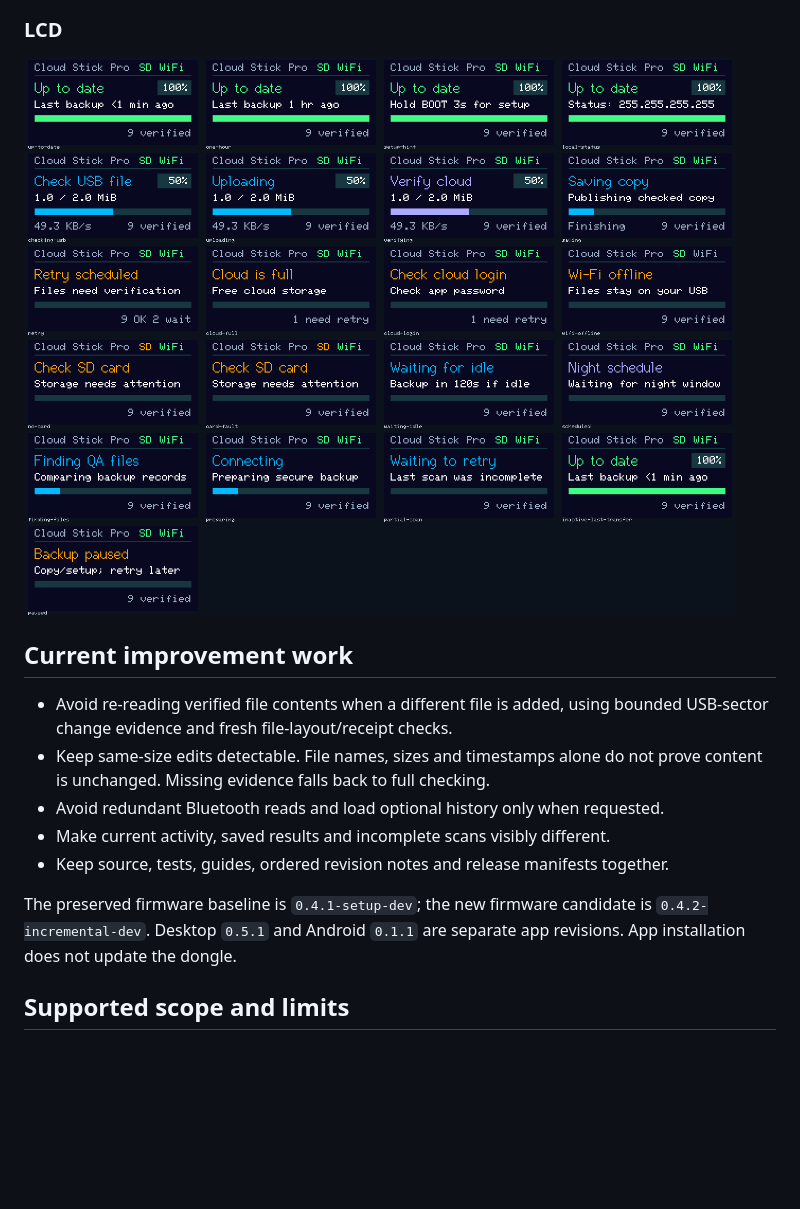
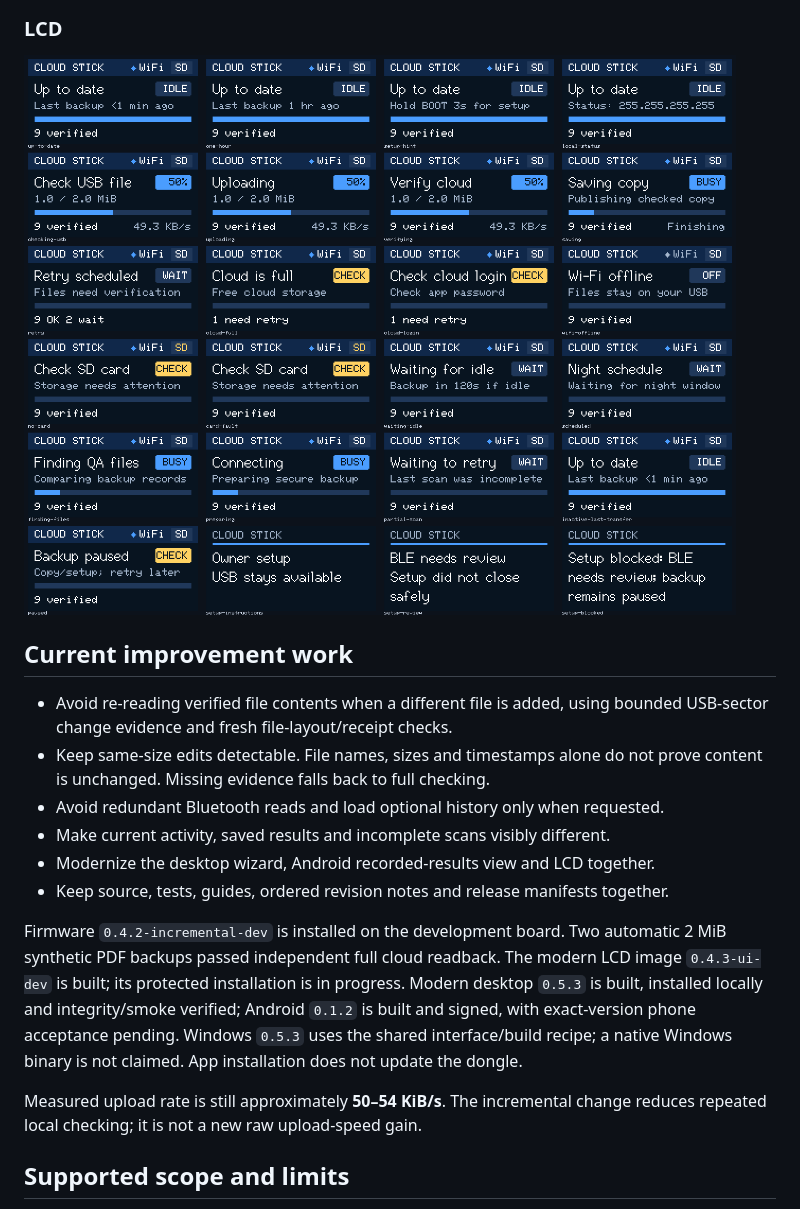
Before and after one commit to rtariq2015/cloud-stick-pro, a Markdown page: README.md, the part around one of its changes. Rendered like a GitHub page; pictures changed too: docs/images/lcd-states.png; blank space fills up the shorter version.

Commit message:
Show modern setup, Android and LCD interfaces with measured progress

```diff
--- a/README.md
+++ b/README.md
@@ -66,11 +66,20 @@ not completed hardware acceptance or a live account.
   prove content is unchanged. Missing evidence falls back to full checking.
 * Avoid redundant Bluetooth reads and load optional history only when requested.
 * Make current activity, saved results and incomplete scans visibly different.
+* Modernize the desktop wizard, Android recorded-results view and LCD together.
 * Keep source, tests, guides, ordered revision notes and release manifests together.
 
-The preserved firmware baseline is `0.4.1-setup-dev`; the new firmware candidate
-is `0.4.2-incremental-dev`. Desktop `0.5.1` and Android `0.1.1` are separate app
-revisions. App installation does not update the dongle.
+Firmware `0.4.2-incremental-dev` is installed on the development board. Two
+automatic 2 MiB synthetic PDF backups passed independent full cloud readback.
+The modern LCD image `0.4.3-ui-dev` is built; its protected installation is in
+progress. Modern desktop `0.5.3` is built, installed locally and integrity/smoke
+verified; Android `0.1.2` is built and signed,
+with exact-version phone acceptance pending. Windows `0.5.3` uses the shared
+interface/build recipe; a native Windows binary is not claimed. App installation
+does not update the dongle.
+
+Measured upload rate is still approximately **50–54 KiB/s**. The incremental
+change reduces repeated local checking; it is not a new raw upload-speed gain.
 
 ## Supported scope and limits
 
```
Also changed, not shown: other parts of README.md (+1 -1 lines), docs/images/android-viewer.png, docs/images/desktop-setup.png.
